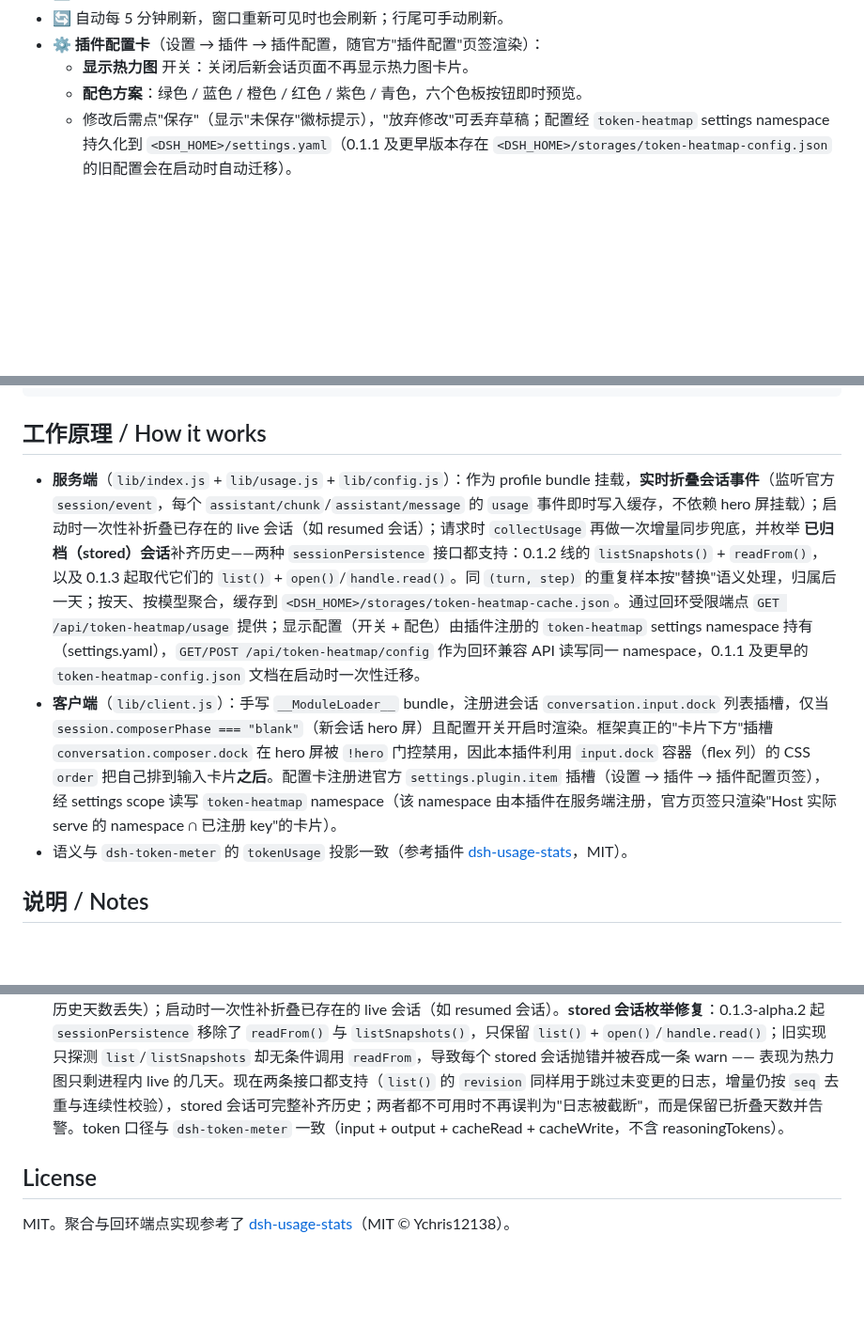
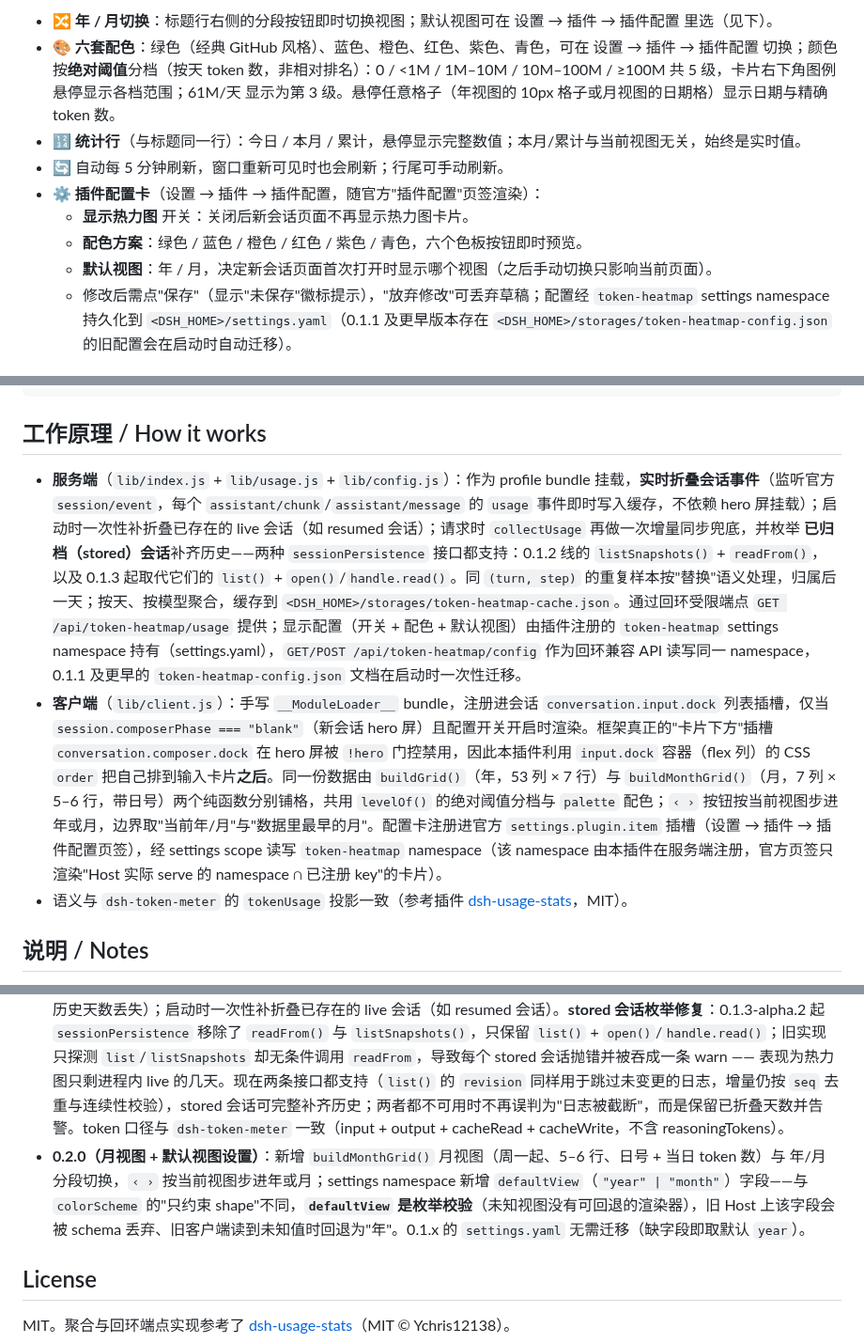
Before and after one commit to KIDLi1412/dsh-token-heatmap, a Markdown page: README.md, 3 parts joined by grey strips. Shown at 94% size. Rendered like a GitHub page; blank space fills up the shorter version.

```diff
--- a/README.md
+++ b/README.md
@@ -16,7 +27,11 @@ A DeepSeek Harness web plugin: a GitHub-style daily token-usage heatmap of the *
+- 🔀 **年 / 月切换**：标题行右侧的分段按钮即时切换视图；默认视图可在 设置 → 插件 → 插件配置 里选（见下）。
+- 🎨 **六套配色**：绿色（经典 GitHub 风格）、蓝色、橙色、红色、紫色、青色，可在 设置 → 插件 → 插件配置 切换；颜色按**绝对阈值**分档（按天 token 数，非相对排名）：0 / <1M / 1M–10M / 10M–100M / ≥100M 共 5 级，卡片右下角图例悬停显示各档范围；61M/天 显示为第 3 级。悬停任意格子（年视图的 10px 格子或月视图的日期格）显示日期与精确 token 数。
+- 🔢 **统计行**（与标题同一行）：今日 / 本月 / 累计，悬停显示完整数值；本月/累计与当前视图无关，始终是实时值。
 - 🔄 自动每 5 分钟刷新，窗口重新可见时也会刷新；行尾可手动刷新。
 - ⚙️ **插件配置卡**（设置 → 插件 → 插件配置，随官方"插件配置"页签渲染）：
   - **显示热力图** 开关：关闭后新会话页面不再显示热力图卡片。
   - **配色方案**：绿色 / 蓝色 / 橙色 / 红色 / 紫色 / 青色，六个色板按钮即时预览。
+  - **默认视图**：年 / 月，决定新会话页面首次打开时显示哪个视图（之后手动切换只影响当前页面）。
   - 修改后需点"保存"（显示"未保存"徽标提示），"放弃修改"可丢弃草稿；配置经 `token-heatmap` settings namespace 持久化到 `<DSH_HOME>/settings.yaml`（0.1.1 及更早版本存在 `<DSH_HOME>/storages/token-heatmap-config.json` 的旧配置会在启动时自动迁移）。
 
 ## 安装 / Install
@@ -49,8 +64,8 @@ dsh plugin --profile web remove @kidli1412/dsh-token-heatmap
 
 ## 工作原理 / How it works
 
-- **服务端**（`lib/index.js` + `lib/usage.js` + `lib/config.js`）：作为 profile bundle 挂载，**实时折叠会话事件**（监听官方 `session/event`，每个 `assistant/chunk`/`assistant/message` 的 `usage` 事件即时写入缓存，不依赖 hero 屏挂载）；启动时一次性补折叠已存在的 live 会话（如 resumed 会话）；请求时 `collectUsage` 再做一次增量同步兜底，并枚举 **已归档（stored）会话**补齐历史——两种 `sessionPersistence` 接口都支持：0.1.2 线的 `listSnapshots()` + `readFrom()`，以及 0.1.3 起取代它们的 `list()` + `open()`/`handle.read()`。同 `(turn, step)` 的重复样本按"替换"语义处理，归属后一天；按天、按模型聚合，缓存到 `<DSH_HOME>/storages/token-heatmap-cache.json`。通过回环受限端点 `GET /api/token-heatmap/usage` 提供；显示配置（开关 + 配色）由插件注册的 `token-heatmap` settings namespace 持有（settings.yaml），`GET/POST /api/token-heatmap/config` 作为回环兼容 API 读写同一 namespace，0.1.1 及更早的 `token-heatmap-config.json` 文档在启动时一次性迁移。
-- **客户端**（`lib/client.js`）：手写 `__ModuleLoader__` bundle，注册进会话 `conversation.input.dock` 列表插槽，仅当 `session.composerPhase === "blank"`（新会话 hero 屏）且配置开关开启时渲染。框架真正的"卡片下方"插槽 `conversation.composer.dock` 在 hero 屏被 `!hero` 门控禁用，因此本插件利用 `input.dock` 容器（flex 列）的 CSS `order` 把自己排到输入卡片**之后**。配置卡注册进官方 `settings.plugin.item` 插槽（设置 → 插件 → 插件配置页签），经 settings scope 读写 `token-heatmap` namespace（该 namespace 由本插件在服务端注册，官方页签只渲染"Host 实际 serve 的 namespace ∩ 已注册 key"的卡片）。
+- **服务端**（`lib/index.js` + `lib/usage.js` + `lib/config.js`）：作为 profile bundle 挂载，**实时折叠会话事件**（监听官方 `session/event`，每个 `assistant/chunk`/`assistant/message` 的 `usage` 事件即时写入缓存，不依赖 hero 屏挂载）；启动时一次性补折叠已存在的 live 会话（如 resumed 会话）；请求时 `collectUsage` 再做一次增量同步兜底，并枚举 **已归档（stored）会话**补齐历史——两种 `sessionPersistence` 接口都支持：0.1.2 线的 `listSnapshots()` + `readFrom()`，以及 0.1.3 起取代它们的 `list()` + `open()`/`handle.read()`。同 `(turn, step)` 的重复样本按"替换"语义处理，归属后一天；按天、按模型聚合，缓存到 `<DSH_HOME>/storages/token-heatmap-cache.json`。通过回环受限端点 `GET /api/token-heatmap/usage` 提供；显示配置（开关 + 配色 + 默认视图）由插件注册的 `token-heatmap` settings namespace 持有（settings.yaml），`GET/POST /api/token-heatmap/config` 作为回环兼容 API 读写同一 namespace，0.1.1 及更早的 `token-heatmap-config.json` 文档在启动时一次性迁移。
+- **客户端**（`lib/client.js`）：手写 `__ModuleLoader__` bundle，注册进会话 `conversation.input.dock` 列表插槽，仅当 `session.composerPhase === "blank"`（新会话 hero 屏）且配置开关开启时渲染。框架真正的"卡片下方"插槽 `conversation.composer.dock` 在 hero 屏被 `!hero` 门控禁用，因此本插件利用 `input.dock` 容器（flex 列）的 CSS `order` 把自己排到输入卡片**之后**。同一份数据由 `buildGrid()`（年，53 列 × 7 行）与 `buildMonthGrid()`（月，7 列 × 5–6 行，带日号）两个纯函数分别铺格，共用 `levelOf()` 的绝对阈值分档与 `palette` 配色；`‹ ›` 按钮按当前视图步进年或月，边界取"当前年/月"与"数据里最早的月"。配置卡注册进官方 `settings.plugin.item` 插槽（设置 → 插件 → 插件配置页签），经 settings scope 读写 `token-heatmap` namespace（该 namespace 由本插件在服务端注册，官方页签只渲染"Host 实际 serve 的 namespace ∩ 已注册 key"的卡片）。
 - 语义与 `dsh-token-meter` 的 `tokenUsage` 投影一致（参考插件 [dsh-usage-stats](https://github.com/Ychris12138/dsh-usage-stats)，MIT）。
 
 ## 说明 / Notes
@@ -67,6 +82,7 @@ dsh plugin --profile web remove @kidli1412/dsh-token-heatmap
 - **依赖**：`@deepseek-ai/dsh-settings` 自 0.1.3 起提升为 `^0.1.2-rc.1`、`@deepseek-ai/schemastery` 提升为 `^3.18.2`，与 DSH 0.1.2 版本线对齐。npm 的 prerelease 解析规则下 `^0.1.0-rc.7` 不会解析到 `0.1.2-rc.1`（只会装 `0.1.0-rc.8`），因此较低的范围会拉到与新版 DSH 不同 train 的 settings 副本。
 - **0.1.4（DSH 0.1.2 适配）**：rc.1 起 live session 不再携带 `.events` 数组（改用 `session.seq` + `session.eventAt(seq)`，与官方 `dsh-token-meter` 相同），新会话判断从 `composerPhase === "blank"` 改为布尔 `session.blank`；`sessionPersistence` 的 stored 会话枚举在 0.1.3-alpha.2 被替换（`listSnapshots`/`readFrom` → `list()` + `open()`/`handle.read()`），两条接口见 0.1.6 条目。客户端注入模块列表同步为新架构模块（见上）。
 - **0.1.6（session/event 实时折叠 + stored 会话枚举修复）**：`apply()` 注册官方 `session/event` 监听器，每个 usage 事件即时折叠进缓存，解决 live 会话仅在 hero 屏挂载时才折叠而漏计同一日其他会话用量的问题（表现为当日总量偏小、历史天数丢失）；启动时一次性补折叠已存在的 live 会话（如 resumed 会话）。**stored 会话枚举修复**：0.1.3-alpha.2 起 `sessionPersistence` 移除了 `readFrom()` 与 `listSnapshots()`，只保留 `list()` + `open()`/`handle.read()`；旧实现只探测 `list`/`listSnapshots` 却无条件调用 `readFrom`，导致每个 stored 会话抛错并被吞成一条 warn —— 表现为热力图只剩进程内 live 的几天。现在两条接口都支持（`list()` 的 `revision` 同样用于跳过未变更的日志，增量仍按 `seq` 去重与连续性校验），stored 会话可完整补齐历史；两者都不可用时不再误判为"日志被截断"，而是保留已折叠天数并告警。token 口径与 `dsh-token-meter` 一致（input + output + cacheRead + cacheWrite，不含 reasoningTokens）。
+- **0.2.0（月视图 + 默认视图设置）**：新增 `buildMonthGrid()` 月视图（周一起、5–6 行、日号 + 当日 token 数）与 年/月 分段切换，`‹ ›` 按当前视图步进年或月；settings namespace 新增 `defaultView`（`"year" | "month"`）字段——与 `colorScheme` 的"只约束 shape"不同，**`defaultView` 是枚举校验**（未知视图没有可回退的渲染器），旧 Host 上该字段会被 schema 丢弃、旧客户端读到未知值时回退为"年"。0.1.x 的 `settings.yaml` 无需迁移（缺字段即取默认 `year`）。
 
 ## License
 
```
Also changed, not shown: other parts of README.md (+17 -6 lines), AGENT.md (+5 -1 lines), docs/年视图.jpg (added), docs/月视图.jpg (added), docs/热力图.jpg (deleted), docs/预览-新版会话页.jpg (added).
